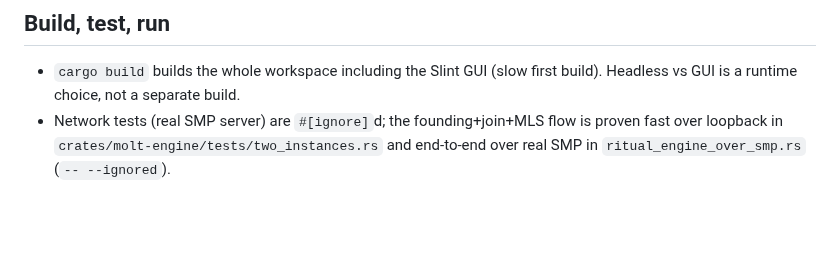
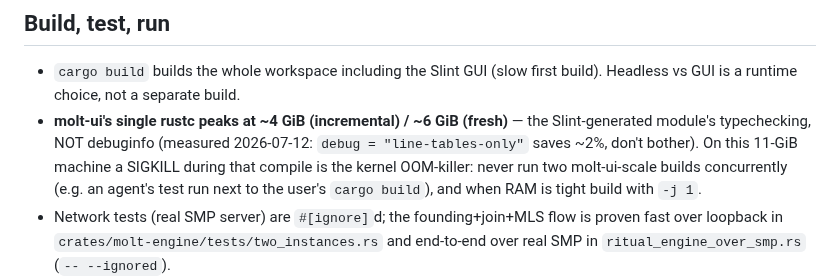
Before and after one commit to otherfren/moltrepublic, a Markdown page: CLAUDE.md, the part around the change. Drawn GitHub-style; blank space fills up the shorter version.

Commit message:
CLAUDE.md: molt-ui rustc peaks ~6 GiB — OOM guidance (measured; debuginfo irrelevant)
Co-Authored-By: Claude Fable 5 <noreply@anthropic.com>

```diff
--- a/CLAUDE.md
+++ b/CLAUDE.md
@@ -217,6 +217,12 @@ crash-safety) is the remaining hardening.
 
 - `cargo build` builds the whole workspace including the Slint GUI (slow first
   build). Headless vs GUI is a runtime choice, not a separate build.
+- **molt-ui's single rustc peaks at ~4 GiB (incremental) / ~6 GiB (fresh)** —
+  the Slint-generated module's typechecking, NOT debuginfo (measured 2026-07-12:
+  `debug = "line-tables-only"` saves ~2%, don't bother). On this 11-GiB machine
+  a SIGKILL during that compile is the kernel OOM-killer: never run two
+  molt-ui-scale builds concurrently (e.g. an agent's test run next to the
+  user's `cargo build`), and when RAM is tight build with `-j 1`.
 - Network tests (real SMP server) are `#[ignore]`d; the founding+join+MLS flow is
   proven fast over loopback in `crates/molt-engine/tests/two_instances.rs` and
   end-to-end over real SMP in `ritual_engine_over_smp.rs` (`-- --ignored`).
```
